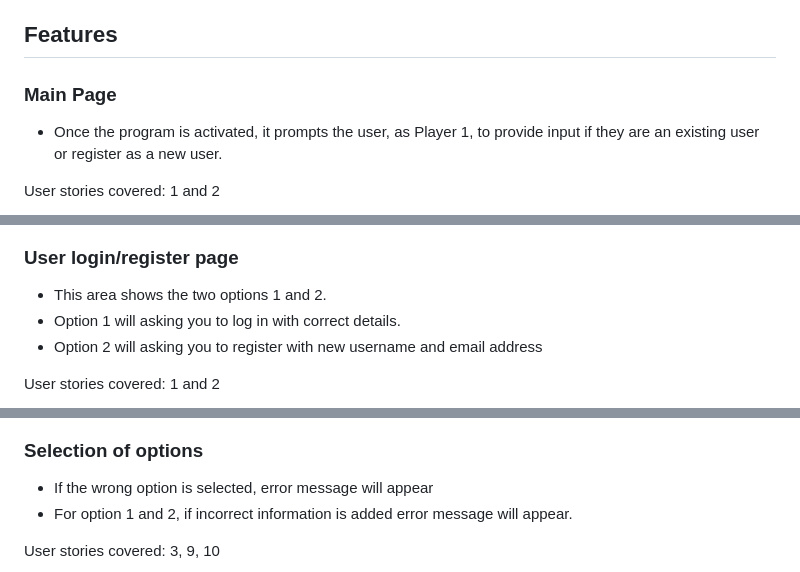
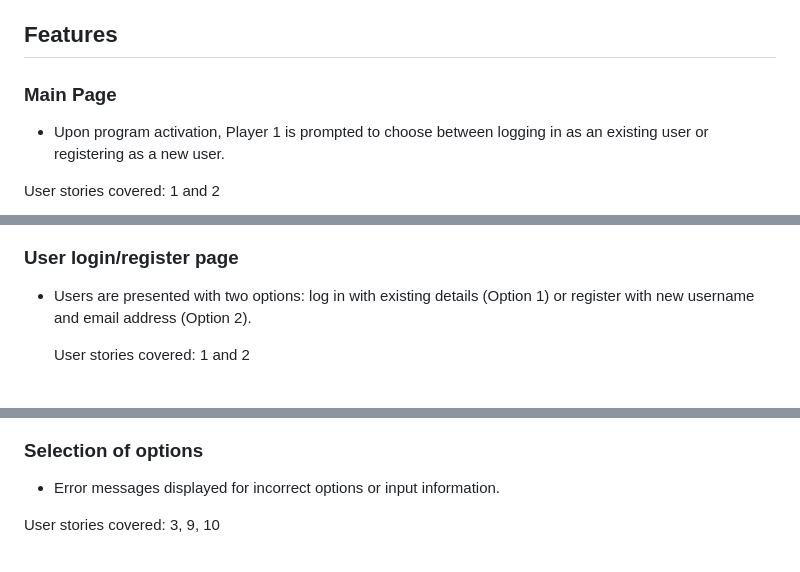
Before and after one commit to Mabdillahi88/tic_tac_toe, a Markdown page: README.md, 3 parts joined by grey strips. Rendered like a GitHub page.

```diff
--- a/README.md
+++ b/README.md
@@ -218,8 +218,8 @@ It's all about outsmarting your opponent and predicting their moves. Enjoy!
 
  ### Main Page
 
-   - Once the program is activated, it prompts the user, as Player 1, to provide input if they are an
-     existing user or register as a new user.
+  - Upon program activation, Player 1 is prompted to choose between logging in as an existing user or
+    registering as a new user.
 
    User stories covered: 1 and 2
 
@@ -227,9 +227,8 @@ It's all about outsmarting your opponent and predicting their moves. Enjoy!
 
   ### User login/register page
 
-   - This area shows the two options 1 and 2.
-   - Option 1 will asking you to log in with correct details.
-   - Option 2 will asking you to register with new username and email address
+ - Users are presented with two options: log in with existing details (Option 1) or register with new
+   username and email address (Option 2).
 
    User stories covered: 1 and 2
 
@@ -239,8 +238,7 @@ It's all about outsmarting your opponent and predicting their moves. Enjoy!
 
 ### Selection of options
 
- - If the wrong option is selected, error message will appear
- - For option 1 and 2, if incorrect information is added error message will appear.
+ - Error messages displayed for incorrect options or input information.
 
 User stories covered: 3, 9, 10
 
```
Also changed, not shown: other parts of README.md (+21 -1 lines), assets/screen_images/New_user_register.JPG (added), assets/screen_images/add_new _users.JPG (added), assets/screen_images/rules_game.JPG (added).
